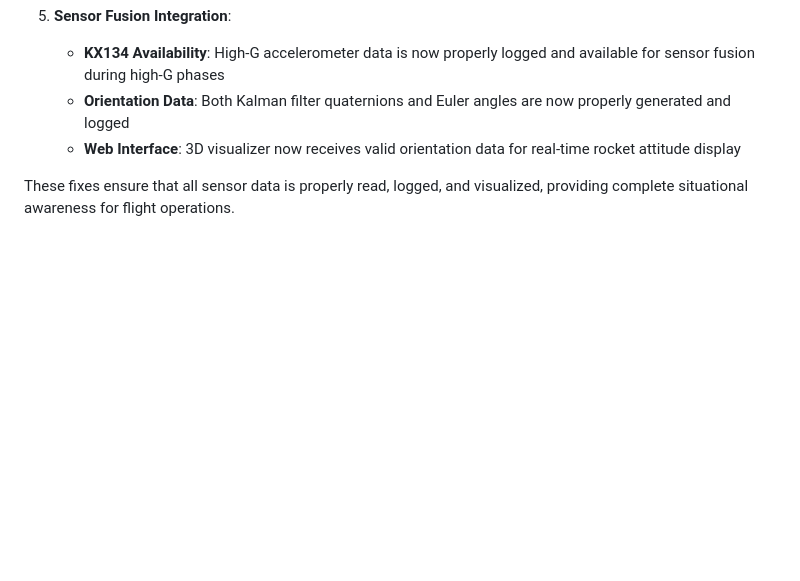
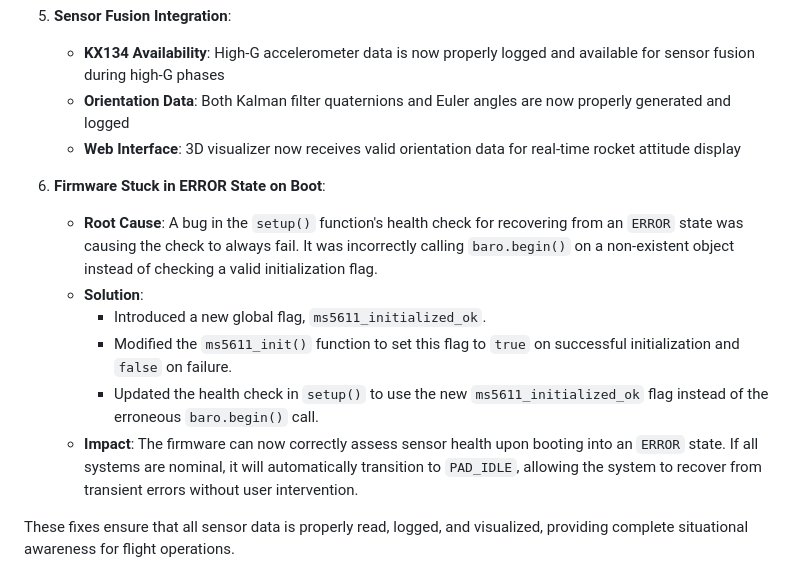
Before and after one commit to madmonkey71/TripleT-Flight-Firmware, a Markdown page: README.md, the part around the change. Rendered like a GitHub page; blank space fills up the shorter version.

Commit message:
DOC: Update README with latest bug fix details

```diff
--- a/README.md
+++ b/README.md
@@ -225,6 +225,14 @@ Fixed critical issues with KX134 high-G accelerometer data logging and 3D visual
    - **Orientation Data**: Both Kalman filter quaternions and Euler angles are now properly generated and logged
    - **Web Interface**: 3D visualizer now receives valid orientation data for real-time rocket attitude display
 
+6. **Firmware Stuck in ERROR State on Boot**:
+   - **Root Cause**: A bug in the `setup()` function's health check for recovering from an `ERROR` state was causing the check to always fail. It was incorrectly calling `baro.begin()` on a non-existent object instead of checking a valid initialization flag.
+   - **Solution**:
+     - Introduced a new global flag, `ms5611_initialized_ok`.
+     - Modified the `ms5611_init()` function to set this flag to `true` on successful initialization and `false` on failure.
+     - Updated the health check in `setup()` to use the new `ms5611_initialized_ok` flag instead of the erroneous `baro.begin()` call.
+   - **Impact**: The firmware can now correctly assess sensor health upon booting into an `ERROR` state. If all systems are nominal, it will automatically transition to `PAD_IDLE`, allowing the system to recover from transient errors without user intervention.
+
 These fixes ensure that all sensor data is properly read, logged, and visualized, providing complete situational awareness for flight operations.
 
 ## Development Roadmap (Priority-Based)
```
